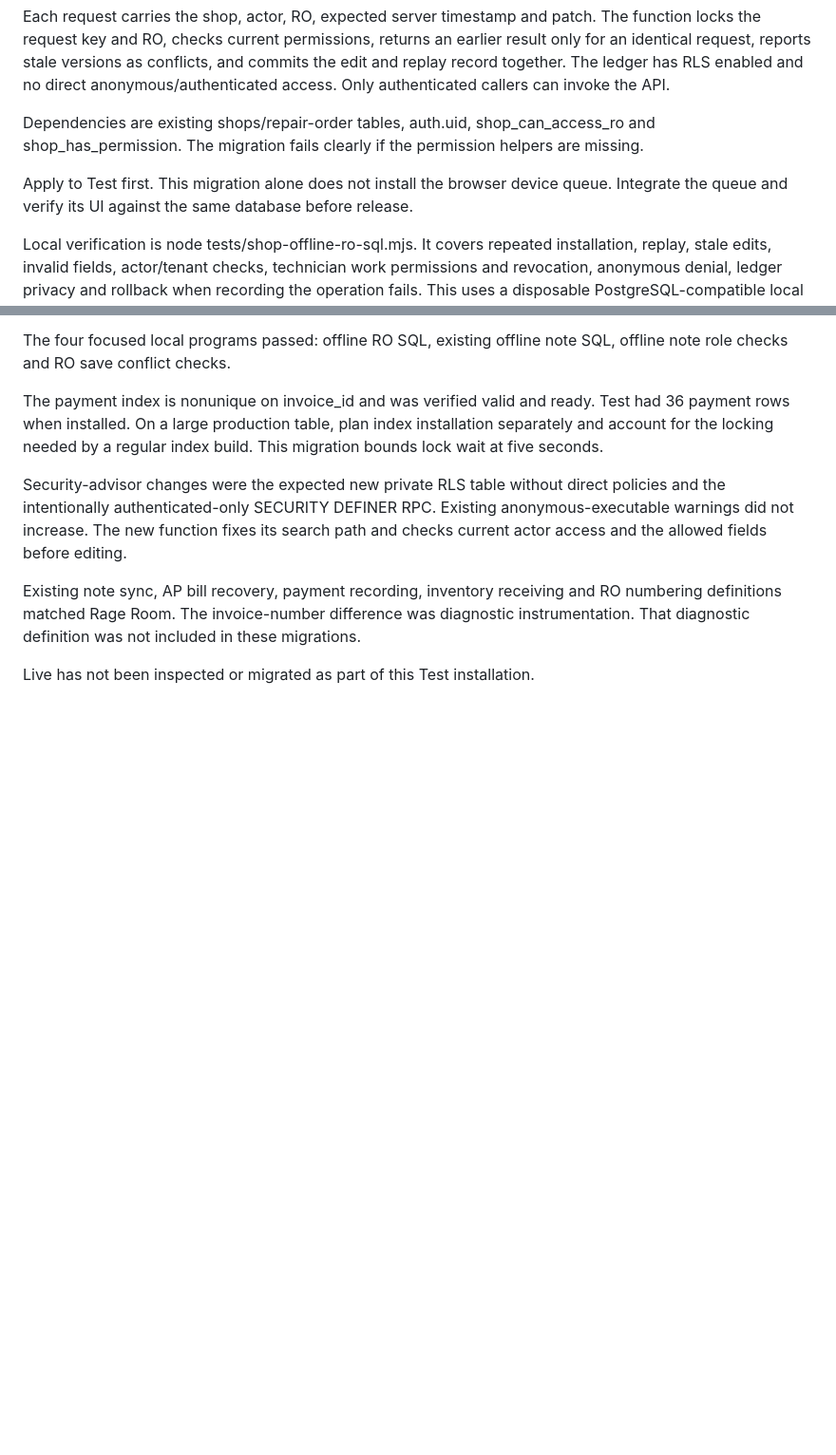
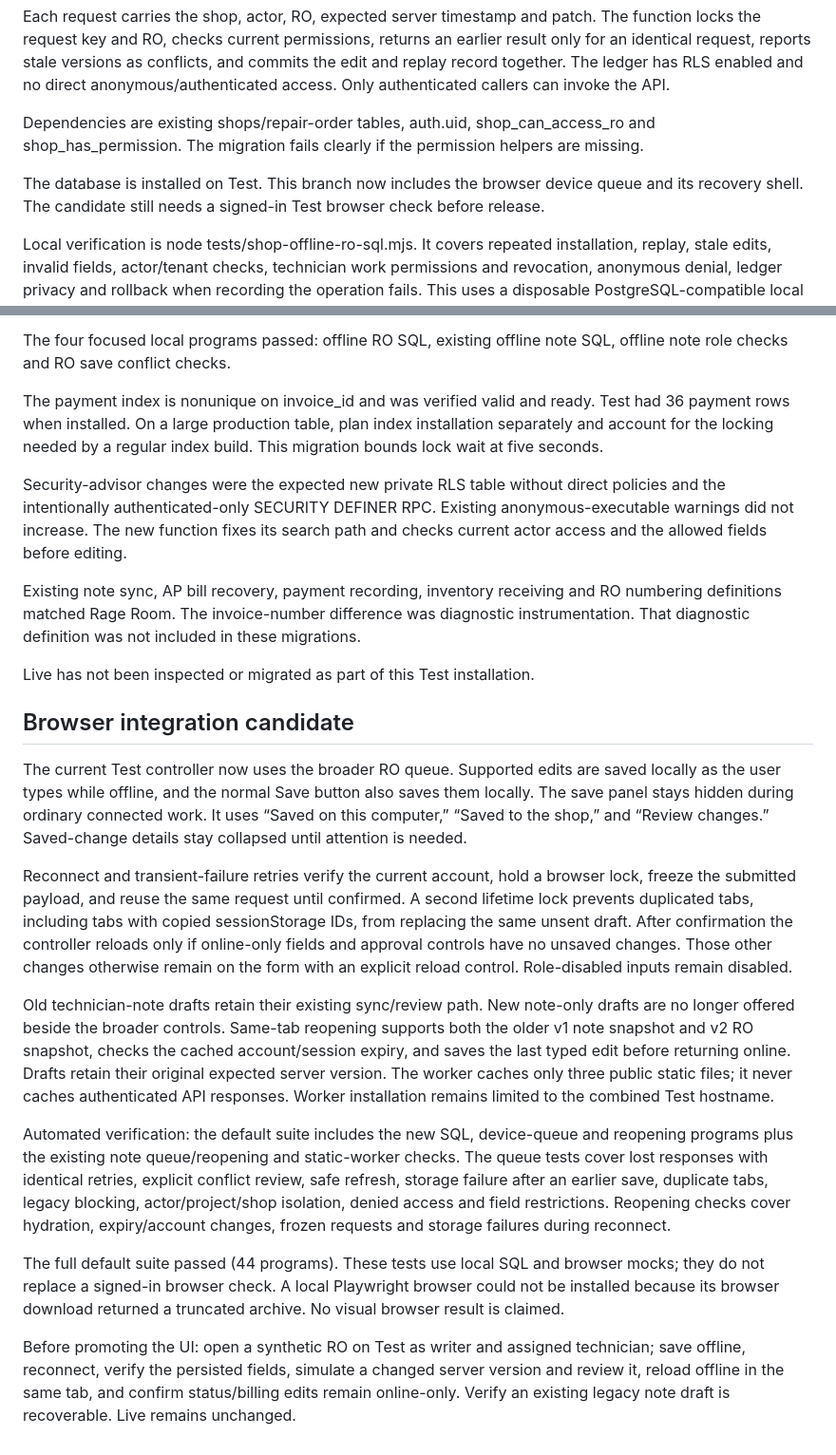
Before and after one commit to Jveslky/Operations-studio-v1, a Markdown page: docs/shop-offline-ro-database.md, 2 parts joined by grey strips. Shown at 95% size. Drawn GitHub-style; blank space fills up the shorter version.

Commit message:
Connect RO Save controls, preserve legacy drafts, and document verification

```diff
--- a/docs/shop-offline-ro-database.md
+++ b/docs/shop-offline-ro-database.md
@@ -8,7 +8,7 @@ Each request carries the shop, actor, RO, expected server timestamp and patch. T
 
 Dependencies are existing shops/repair-order tables, auth.uid, shop_can_access_ro and shop_has_permission. The migration fails clearly if the permission helpers are missing.
 
-Apply to Test first. This migration alone does not install the browser device queue. Integrate the queue and verify its UI against the same database before release.
+The database is installed on Test. This branch now includes the browser device queue and its recovery shell. The candidate still needs a signed-in Test browser check before release.
 
 Local verification is node tests/shop-offline-ro-sql.mjs. It covers repeated installation, replay, stale edits, invalid fields, actor/tenant checks, technician work permissions and revocation, anonymous denial, ledger privacy and rollback when recording the operation fails. This uses a disposable PostgreSQL-compatible local database with permission fixtures. Deployed Test checks must also use its actual permission functions.
 
@@ -27,3 +27,17 @@ Security-advisor changes were the expected new private RLS table without direct
 Existing note sync, AP bill recovery, payment recording, inventory receiving and RO numbering definitions matched Rage Room. The invoice-number difference was diagnostic instrumentation. That diagnostic definition was not included in these migrations.
 
 Live has not been inspected or migrated as part of this Test installation.
+
+## Browser integration candidate
+
+The current Test controller now uses the broader RO queue. Supported edits are saved locally as the user types while offline, and the normal Save button also saves them locally. The save panel stays hidden during ordinary connected work. It uses “Saved on this computer,” “Saved to the shop,” and “Review changes.” Saved-change details stay collapsed until attention is needed.
+
+Reconnect and transient-failure retries verify the current account, hold a browser lock, freeze the submitted payload, and reuse the same request until confirmed. A second lifetime lock prevents duplicated tabs, including tabs with copied sessionStorage IDs, from replacing the same unsent draft. After confirmation the controller reloads only if online-only fields and approval controls have no unsaved changes. Those other changes otherwise remain on the form with an explicit reload control. Role-disabled inputs remain disabled.
+
+Old technician-note drafts retain their existing sync/review path. New note-only drafts are no longer offered beside the broader controls. Same-tab reopening supports both the older v1 note snapshot and v2 RO snapshot, checks the cached account/session expiry, and saves the last typed edit before returning online. Drafts retain their original expected server version. The worker caches only three public static files; it never caches authenticated API responses. Worker installation remains limited to the combined Test hostname.
+
+Automated verification: the default suite includes the new SQL, device-queue and reopening programs plus the existing note queue/reopening and static-worker checks. The queue tests cover lost responses with identical retries, explicit conflict review, safe refresh, storage failure after an earlier save, duplicate tabs, legacy blocking, actor/project/shop isolation, denied access and field restrictions. Reopening checks cover hydration, expiry/account changes, frozen requests and storage failures during reconnect.
+
+The full default suite passed (44 programs). These tests use local SQL and browser mocks; they do not replace a signed-in browser check. A local Playwright browser could not be installed because its browser download returned a truncated archive. No visual browser result is claimed.
+
+Before promoting the UI: open a synthetic RO on Test as writer and assigned technician; save offline, reconnect, verify the persisted fields, simulate a changed server version and review it, reload offline in the same tab, and confirm status/billing edits remain online-only. Verify an existing legacy note draft is recoverable. Live remains unchanged.
```
